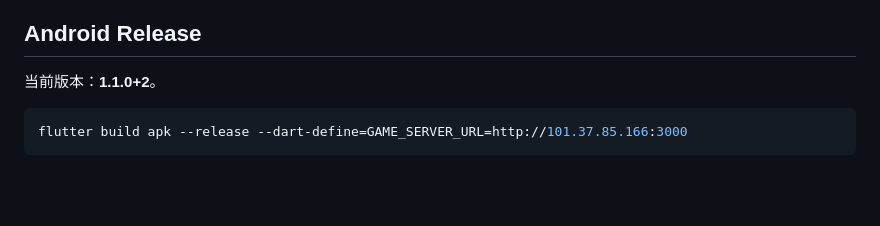
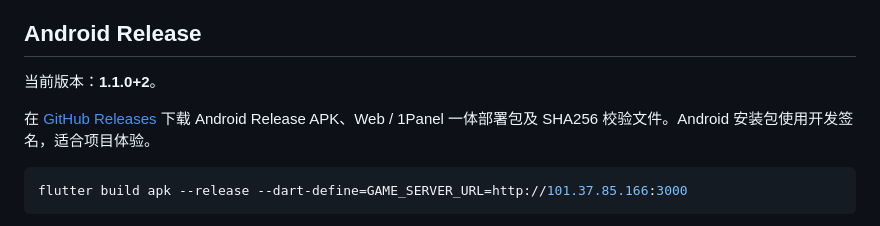
Before and after one commit to lc-052/jidiu_gomuku, a Markdown page: README.md, the part around one of its changes. GitHub-like rendering; blank space fills up the shorter version.

Commit message:
docs: add GitHub Releases download entry

````diff
--- a/README.md
+++ b/README.md
@@ -48,6 +48,8 @@ npm test
 
 当前版本：**1.1.0+2**。
 
+在 [GitHub Releases](https://github.com/lc-052/jidiu_gomuku/releases/latest) 下载 Android Release APK、Web / 1Panel 一体部署包及 SHA256 校验文件。Android 安装包使用开发签名，适合项目体验。
+
 ```bash
 flutter build apk --release --dart-define=GAME_SERVER_URL=http://101.37.85.166:3000
 ```
````
Also changed, not shown: other parts of README.md (+1 -1 lines).
